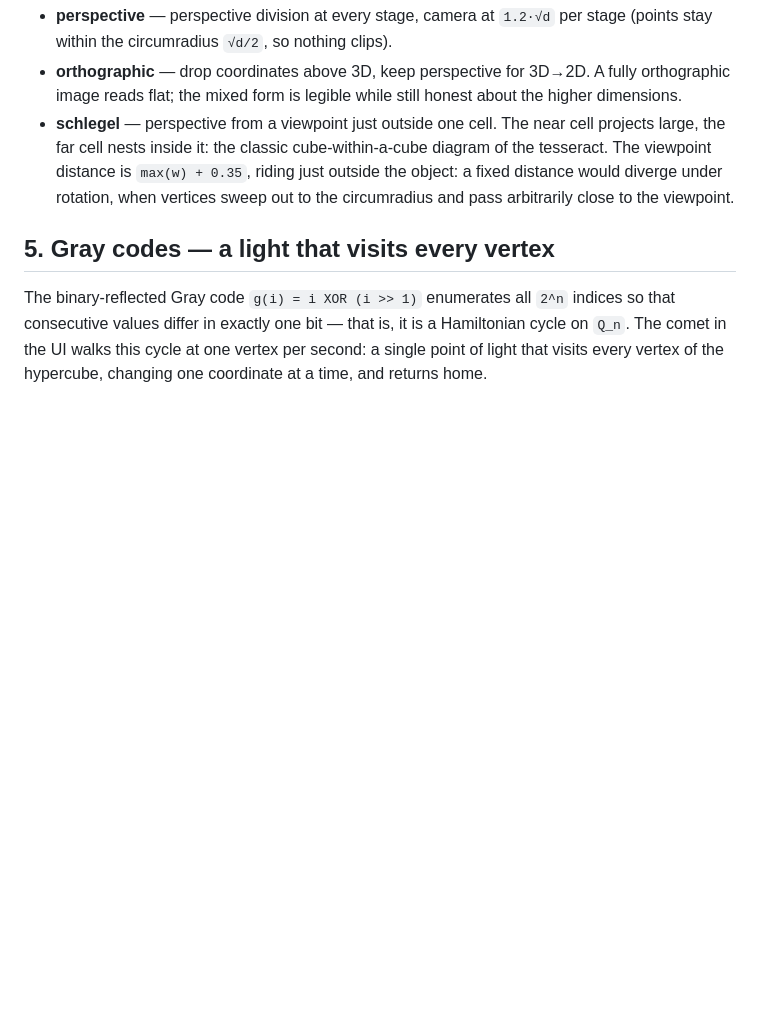
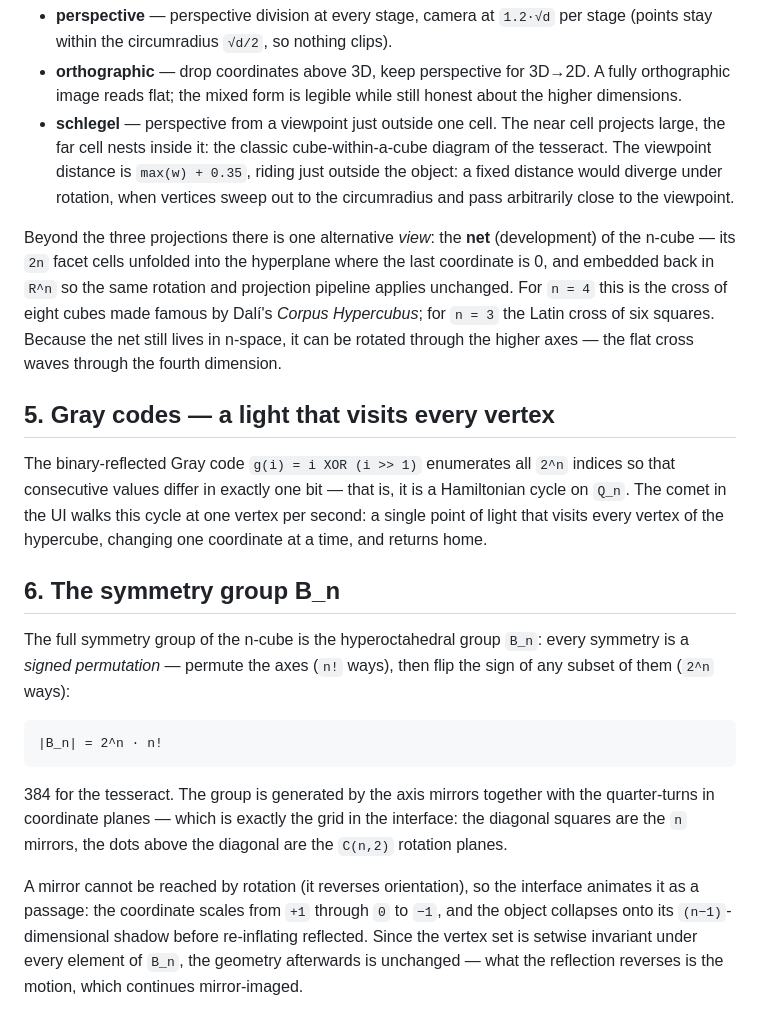
Before and after one commit to gianlucamazza/hypercube, a Markdown page: docs/mathematics.md, the part around the change. Drawn GitHub-style; blank space fills up the shorter version.

```diff
--- a/docs/mathematics.md
+++ b/docs/mathematics.md
@@ -82,6 +82,15 @@ The three modes differ only in how the stages are configured:
   diverge under rotation, when vertices sweep out to the circumradius and
   pass arbitrarily close to the viewpoint.
 
+Beyond the three projections there is one alternative _view_: the **net**
+(development) of the n-cube — its `2n` facet cells unfolded into the
+hyperplane where the last coordinate is 0, and embedded back in `R^n` so
+the same rotation and projection pipeline applies unchanged. For `n = 4`
+this is the cross of eight cubes made famous by Dalí's _Corpus
+Hypercubus_; for `n = 3` the Latin cross of six squares. Because the net
+still lives in n-space, it can be rotated through the higher axes — the
+flat cross waves through the fourth dimension.
+
 ## 5. Gray codes — a light that visits every vertex
 
 The binary-reflected Gray code `g(i) = i XOR (i >> 1)` enumerates all `2^n`
@@ -89,3 +98,23 @@ indices so that consecutive values differ in exactly one bit — that is, it
 is a Hamiltonian cycle on `Q_n`. The comet in the UI walks this cycle at
 one vertex per second: a single point of light that visits every vertex of
 the hypercube, changing one coordinate at a time, and returns home.
+
+## 6. The symmetry group B_n
+
+The full symmetry group of the n-cube is the hyperoctahedral group `B_n`:
+every symmetry is a *signed permutation* — permute the axes (`n!` ways),
+then flip the sign of any subset of them (`2^n` ways):
+
+    |B_n| = 2^n · n!
+
+384 for the tesseract. The group is generated by the axis mirrors together
+with the quarter-turns in coordinate planes — which is exactly the grid in
+the interface: the diagonal squares are the `n` mirrors, the dots above the
+diagonal are the `C(n,2)` rotation planes.
+
+A mirror cannot be reached by rotation (it reverses orientation), so the
+interface animates it as a passage: the coordinate scales from `+1` through
+`0` to `−1`, and the object collapses onto its `(n−1)`-dimensional shadow
+before re-inflating reflected. Since the vertex set is setwise invariant
+under every element of `B_n`, the geometry afterwards is unchanged — what
+the reflection reverses is the motion, which continues mirror-imaged.
```
Also changed, not shown: README.md (+19 -14 lines), docs/screenshot.png (added), 13 other files.
